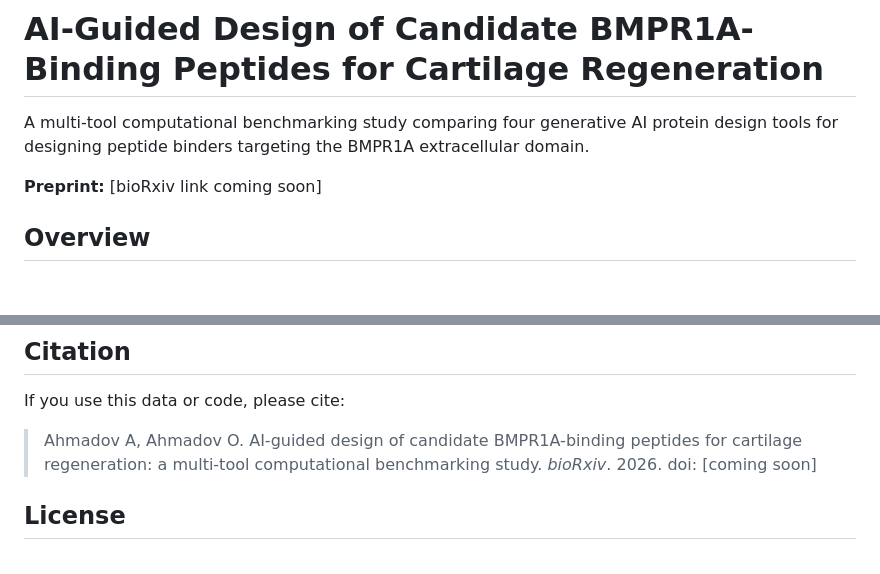
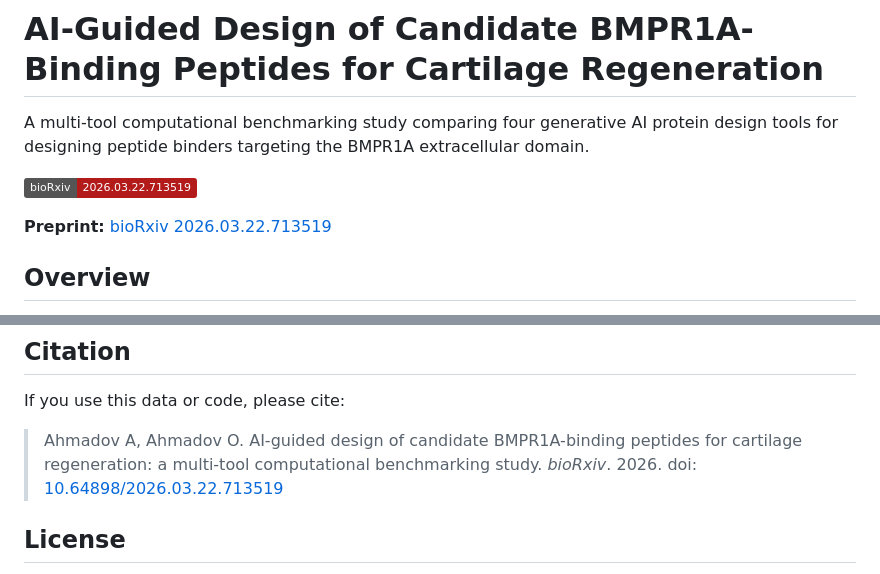
Before and after one commit to shirtlessman/bmpr1a-peptide-design, a Markdown page: README.md, 2 parts joined by grey strips. GitHub-like rendering; badges without logos; blank space fills up the shorter version.

Commit message:
docs: add bioRxiv DOI badge and citation link to README
asimo

```diff
--- a/README.md
+++ b/README.md
@@ -2,7 +2,9 @@
 
 A multi-tool computational benchmarking study comparing four generative AI protein design tools for designing peptide binders targeting the BMPR1A extracellular domain.
 
-**Preprint:** [bioRxiv link coming soon]
+[![bioRxiv](https://img.shields.io/badge/bioRxiv-2026.03.22.713519-b31b1b.svg)](https://doi.org/10.64898/2026.03.22.713519)
+
+**Preprint:** [bioRxiv 2026.03.22.713519](https://doi.org/10.64898/2026.03.22.713519)
 
 ## Overview
 
@@ -68,7 +70,7 @@ Energy scoring additionally requires:
 
 If you use this data or code, please cite:
 
-> Ahmadov A, Ahmadov O. AI-guided design of candidate BMPR1A-binding peptides for cartilage regeneration: a multi-tool computational benchmarking study. *bioRxiv*. 2026. doi: [coming soon]
+> Ahmadov A, Ahmadov O. AI-guided design of candidate BMPR1A-binding peptides for cartilage regeneration: a multi-tool computational benchmarking study. *bioRxiv*. 2026. doi: [10.64898/2026.03.22.713519](https://doi.org/10.64898/2026.03.22.713519)
 
 ## License
 
```
